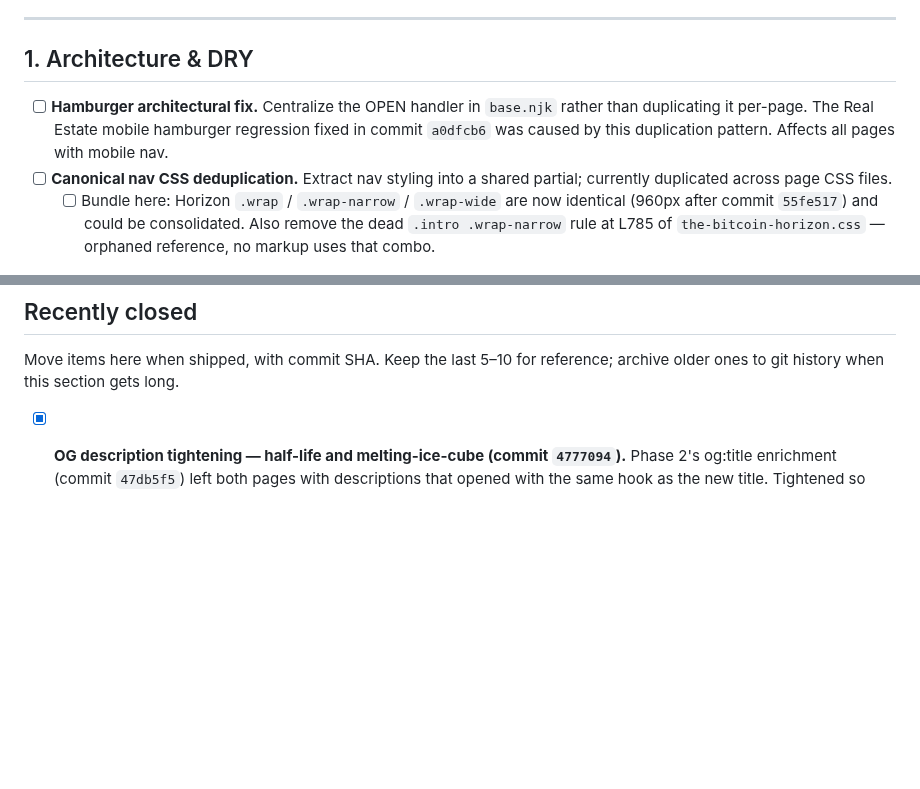
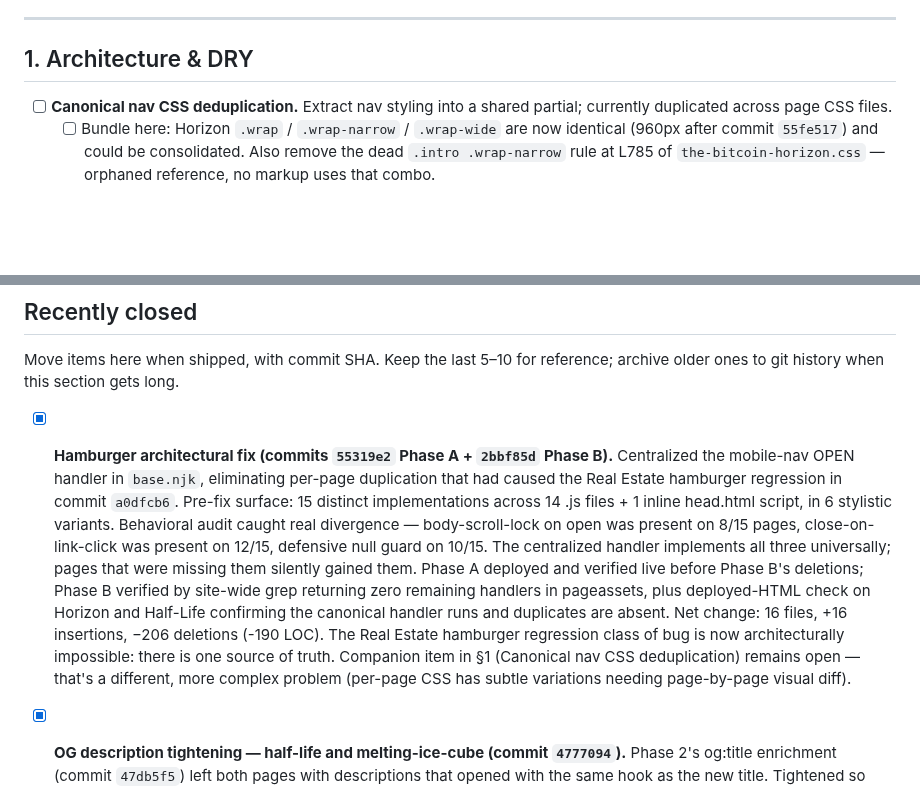
Before and after one commit to Lastcoinstanding/lastcoinstanding.com, a Markdown page: TECH_DEBT.md, 2 parts joined by grey strips. Drawn GitHub-style; blank space fills up the shorter version.

Commit message:
TECH_DEBT: close Hamburger architectural fix (commits 55319e2 + 2bbf85d)
Companion doc update for the Phase A + B hamburger centralization
shipped in commits 55319e2 and 2bbf85d. Removes the now-resolved
item from §1 and adds a closed entry to Recently closed with the
full diagnosis trail (the 6-variant audit, the behavioral
divergence findings, the deploy-verification sequence, the LOC
delta).

§1 now contains one open item (Canonical nav CSS deduplication),
which is intentionally distinct from this closed item — the CSS
work has subtle per-page variations that need a different
methodology (one-page-at-a-time visual diff) than the JS
consolidation just shipped.

Recently closed now has 3 items, ordered newest-first per
convention.

```diff
--- a/TECH_DEBT.md
+++ b/TECH_DEBT.md
@@ -15,7 +15,6 @@ A running list of known issues, inconsistencies, and architectural improvements
 
 ## 1. Architecture & DRY
 
-- [ ] **Hamburger architectural fix.** Centralize the OPEN handler in `base.njk` rather than duplicating it per-page. The Real Estate mobile hamburger regression fixed in commit `a0dfcb6` was caused by this duplication pattern. Affects all pages with mobile nav.
 - [ ] **Canonical nav CSS deduplication.** Extract nav styling into a shared partial; currently duplicated across page CSS files.
   - [ ] Bundle here: Horizon `.wrap` / `.wrap-narrow` / `.wrap-wide` are now identical (960px after commit `55fe517`) and could be consolidated. Also remove the dead `.intro .wrap-narrow` rule at L785 of `the-bitcoin-horizon.css` — orphaned reference, no markup uses that combo.
 
@@ -108,6 +107,8 @@ Items where the right call needs either visual review or a designer's judgment r
 
 Move items here when shipped, with commit SHA. Keep the last 5–10 for reference; archive older ones to git history when this section gets long.
 
+- [x] **Hamburger architectural fix (commits `55319e2` Phase A + `2bbf85d` Phase B).** Centralized the mobile-nav OPEN handler in `base.njk`, eliminating per-page duplication that had caused the Real Estate hamburger regression in commit `a0dfcb6`. Pre-fix surface: 15 distinct implementations across 14 .js files + 1 inline head.html script, in 6 stylistic variants. Behavioral audit caught real divergence — body-scroll-lock on open was present on 8/15 pages, close-on-link-click was present on 12/15, defensive null guard on 10/15. The centralized handler implements all three universally; pages that were missing them silently gained them. Phase A deployed and verified live before Phase B's deletions; Phase B verified by site-wide grep returning zero remaining handlers in pageassets, plus deployed-HTML check on Horizon and Half-Life confirming the canonical handler runs and duplicates are absent. Net change: 16 files, +16 insertions, −206 deletions (-190 LOC). The Real Estate hamburger regression class of bug is now architecturally impossible: there is one source of truth. Companion item in §1 (Canonical nav CSS deduplication) remains open — that's a different, more complex problem (per-page CSS has subtle variations needing page-by-page visual diff).
+
 - [x] **OG description tightening — half-life and melting-ice-cube (commit `4777094`).** Phase 2's og:title enrichment (commit `47db5f5`) left both pages with descriptions that opened with the same hook as the new title. Tightened so each tag carries its own weight in the social card. Half-Life: 6 locations updated (meta name=description, og:description, og:image:alt, twitter:description, twitter:image:alt, JSON-LD WebPage description) — all leading question dropped, kept the elaboration. Melting Ice Cube: 4 social-card locations updated (og:description, og:image:alt, twitter:description, twitter:image:alt) — Saylor melting-ice-cube quote dropped from the lead. MIC's meta name=description left intentionally as-is (already substantively different from og:description — longer SEO-oriented copy, doesn't echo the og:title). Result is a deliberate asymmetry between MIC's SEO description and social descriptions; both work standalone, different audiences/contexts.
 
 - [x] **Horizon body-prose `<em>` rendering issue (commit `2391882`).** Originally logged as a possible cascade leak — "riskier" and "guaranteed" in §1 looked off in screenshots. Investigation found no CSS rule explaining the rendering. Actual root cause: **no Inter italic was loaded on any page site-wide** — every head.html font URL specified Inter at upright weights only. The browser was falling back to font-synthesis (faux italic) for every body-prose `<em>` on every page. Fixed by adding italic@400 + italic@500 to the Inter declaration in all 15 head.html files; codified as canonical in STYLE_GUIDE §1 "Font loading". Process implication: a "page-specific cascade question" turned out to be a site-wide font-loading bug — the diagnostic value of investigating the smaller question was high. When a rendering issue resists a CSS-rule explanation, check the @font-face / font URL load before assuming cascade.
```
